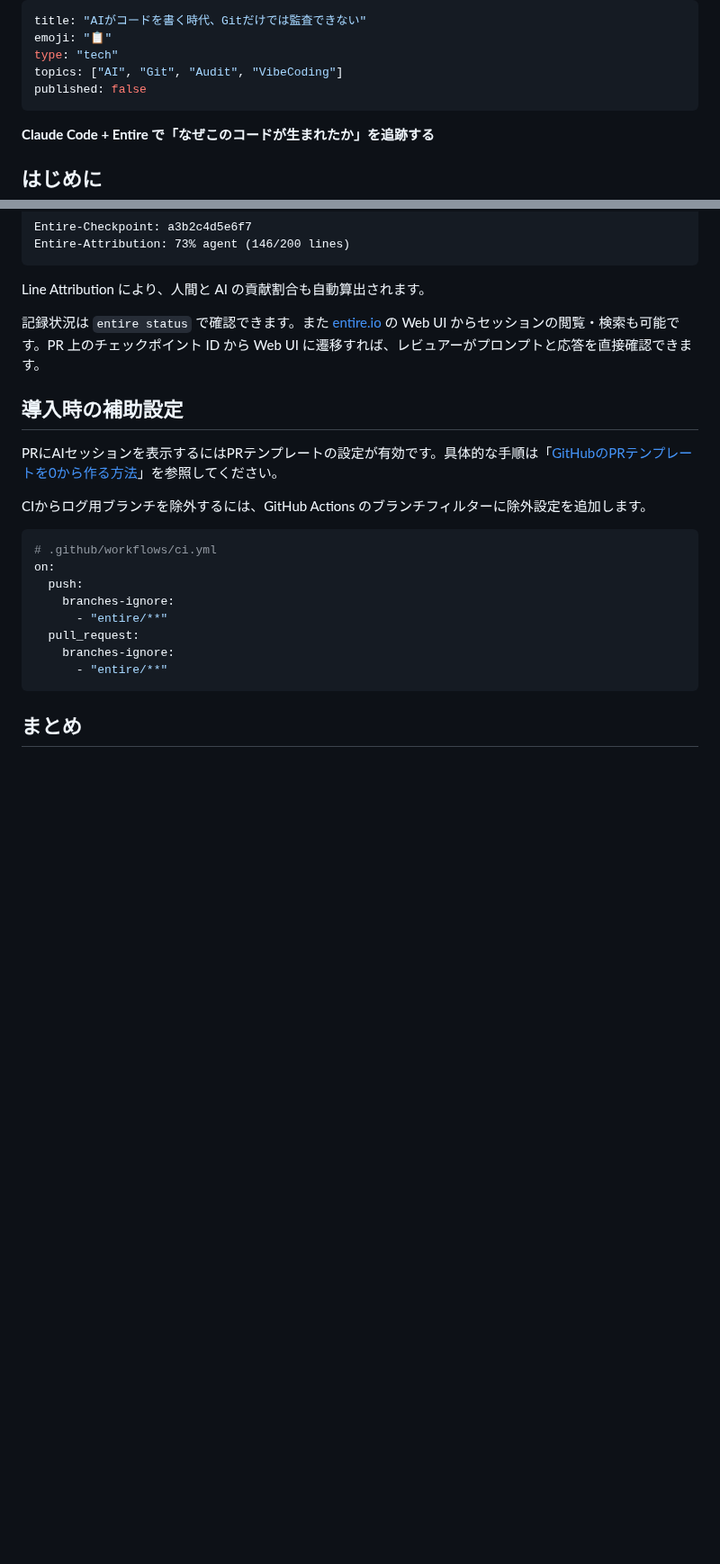
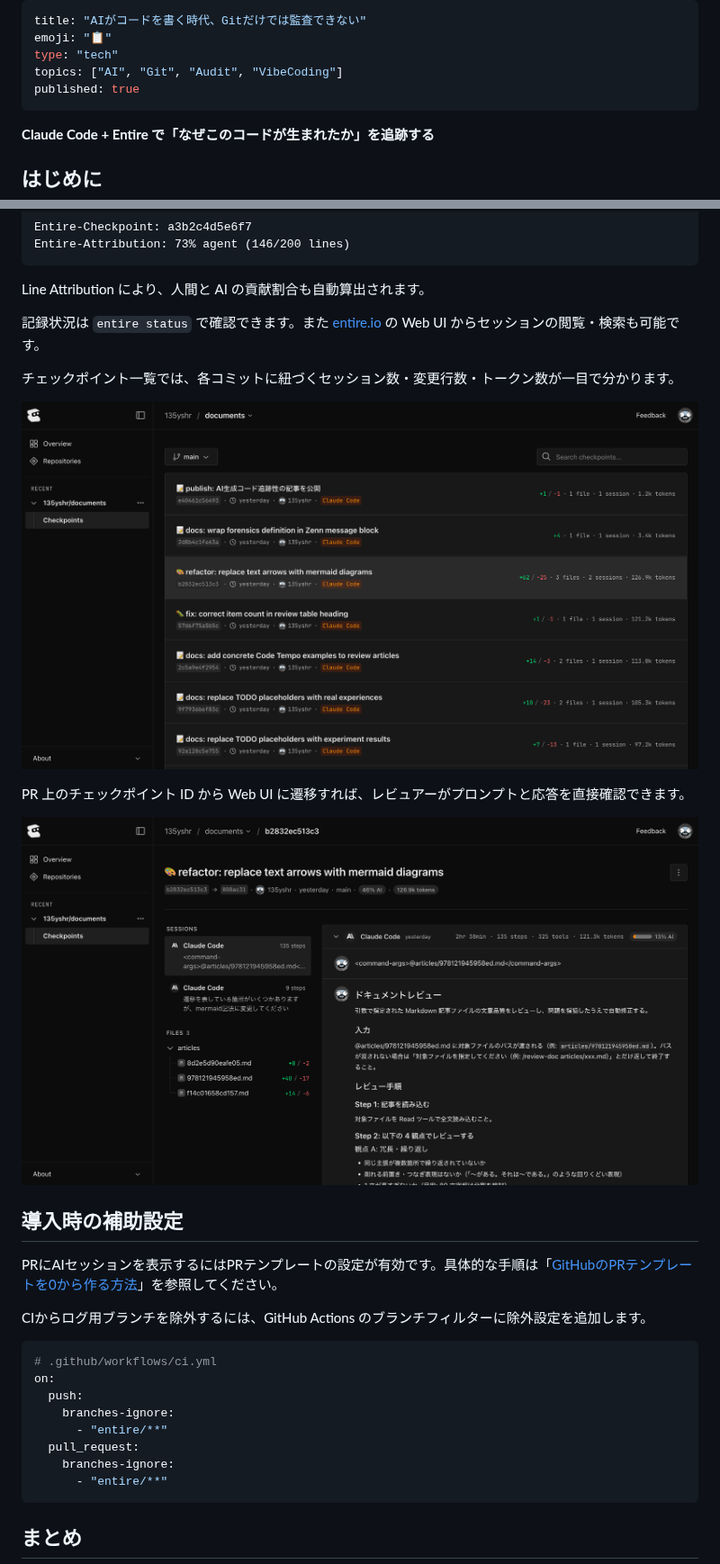
Before and after one commit to 135yshr/documents, a Markdown page: articles/978121945958ed.md, 2 parts joined by grey strips. Shown at 90% size. GitHub-like rendering; pictures changed too: images/978121945958ed/entire-checkpoints.png (added), images/978121945958ed/entire-session-detail.png (added); blank space fills up the shorter version.

Commit message:
🖼️ add Entire Web UI screenshots and publish article
Add screenshots of Entire's checkpoint list, session detail,
and dashboard to illustrate AI provenance tracking visually.
Set article published flag to true.

Co-Authored-By: Claude Opus 4.6 <noreply@anthropic.com>
Entire-Checkpoint: b089a0e5ece6

```diff
--- a/articles/978121945958ed.md
+++ b/articles/978121945958ed.md
@@ -3,7 +3,7 @@ title: "AIがコードを書く時代、Gitだけでは監査できない"
 emoji: "📋"
 type: "tech"
 topics: ["AI", "Git", "Audit", "VibeCoding"]
-published: false
+published: true
 ---
 
 **Claude Code + Entire で「なぜこのコードが生まれたか」を追跡する**
@@ -174,8 +174,16 @@ Entire-Attribution: 73% agent (146/200 lines)
 Line Attribution により、人間と AI の貢献割合も自動算出されます。
 
 記録状況は `entire status` で確認できます。また [entire.io](https://entire.io) の Web
-UI からセッションの閲覧・検索も可能です。PR 上のチェックポイント ID から Web
+UI からセッションの閲覧・検索も可能です。
+
+チェックポイント一覧では、各コミットに紐づくセッション数・変更行数・トークン数が一目で分かります。
+
+![Entire Web UI：チェックポイント一覧](/images/978121945958ed/entire-checkpoints.png)
+
+PR 上のチェックポイント ID から Web
 UI に遷移すれば、レビュアーがプロンプトと応答を直接確認できます。
+
+![Entire Web UI：セッション詳細（プロンプト・応答・ツール実行の記録）](/images/978121945958ed/entire-session-detail.png)
 
 ## 導入時の補助設定
 
```
Also changed, not shown: images/978121945958ed/entire-dashboard.png (added).
